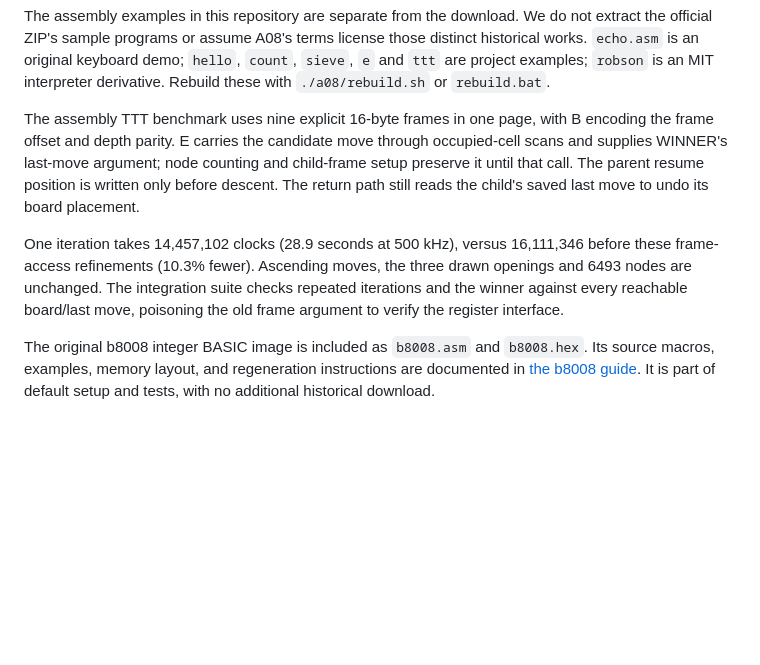
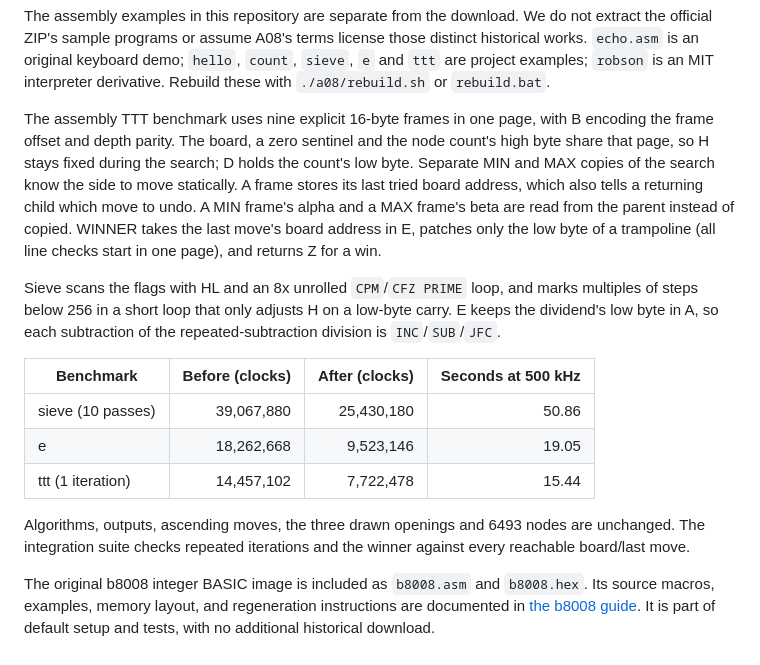
Before and after one commit to davidly/ntv8008, a Markdown page: a08/README.md, the part around the change. Rendered like a GitHub page; blank space fills up the shorter version.

```diff
--- a/a08/README.md
+++ b/a08/README.md
@@ -46,17 +46,29 @@ those distinct historical works. `echo.asm` is an original keyboard demo;
 interpreter derivative. Rebuild these with `./a08/rebuild.sh` or `rebuild.bat`.
 
 The assembly TTT benchmark uses nine explicit 16-byte frames in one page,
-with B encoding the frame offset and depth parity. E carries the candidate
-move through occupied-cell scans and supplies WINNER's last-move argument;
-node counting and child-frame setup preserve it until that call. The parent
-resume position is written only before descent. The return path still reads
-the child's saved last move to undo its board placement.
+with B encoding the frame offset and depth parity. The board, a zero sentinel
+and the node count's high byte share that page, so H stays fixed during the
+search; D holds the count's low byte. Separate MIN and MAX copies of the search
+know the side to move statically. A frame stores its last tried board address,
+which also tells a returning child which move to undo. A MIN frame's alpha and
+a MAX frame's beta are read from the parent instead of copied. WINNER takes the
+last move's board address in E, patches only the low byte of a trampoline (all
+line checks start in one page), and returns Z for a win.
 
-One iteration takes 14,457,102 clocks (28.9 seconds at 500 kHz), versus
-16,111,346 before these frame-access refinements (10.3% fewer). Ascending moves,
-the three drawn openings and 6493 nodes are unchanged. The integration suite
-checks repeated iterations and the winner against every reachable board/last
-move, poisoning the old frame argument to verify the register interface.
+Sieve scans the flags with HL and an 8x unrolled `CPM`/`CFZ PRIME` loop, and
+marks multiples of steps below 256 in a short loop that only adjusts H on a
+low-byte carry. E keeps the dividend's low byte in A, so each subtraction of
+the repeated-subtraction division is `INC`/`SUB`/`JFC`.
+
+| Benchmark | Before (clocks) | After (clocks) | Seconds at 500 kHz |
+| --- | ---: | ---: | ---: |
+| sieve (10 passes) | 39,067,880 | 25,430,180 | 50.86 |
+| e | 18,262,668 | 9,523,146 | 19.05 |
+| ttt (1 iteration) | 14,457,102 | 7,722,478 | 15.44 |
+
+Algorithms, outputs, ascending moves, the three drawn openings and 6493 nodes
+are unchanged. The integration suite checks repeated iterations and the winner
+against every reachable board/last move.
 
 The original b8008 integer BASIC image is included as `b8008.asm` and
 `b8008.hex`. Its source macros, examples, memory layout, and regeneration
```
Also changed, not shown: README.md (+5 -4 lines), VALIDATION.md (+21 -0 lines), docs/8008-runtimes.jpg, 9 other files.
